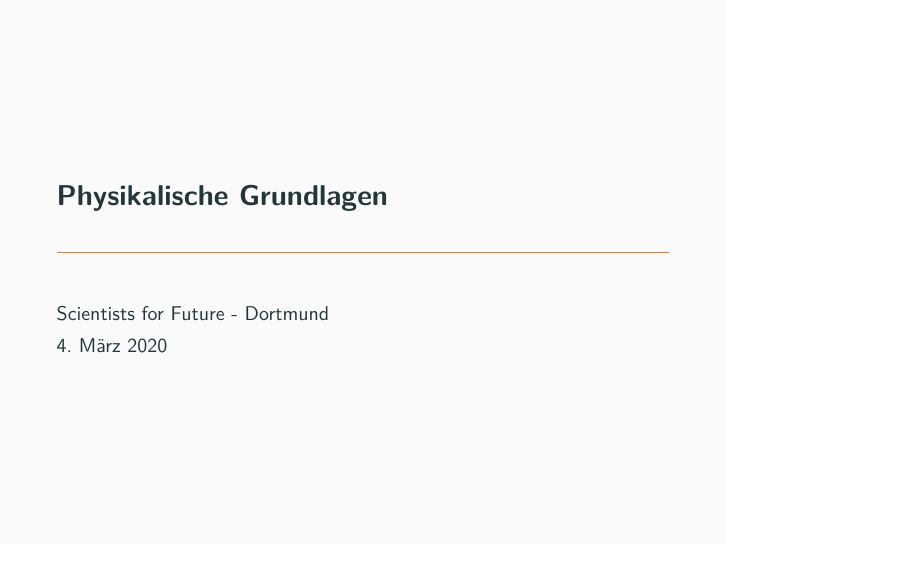
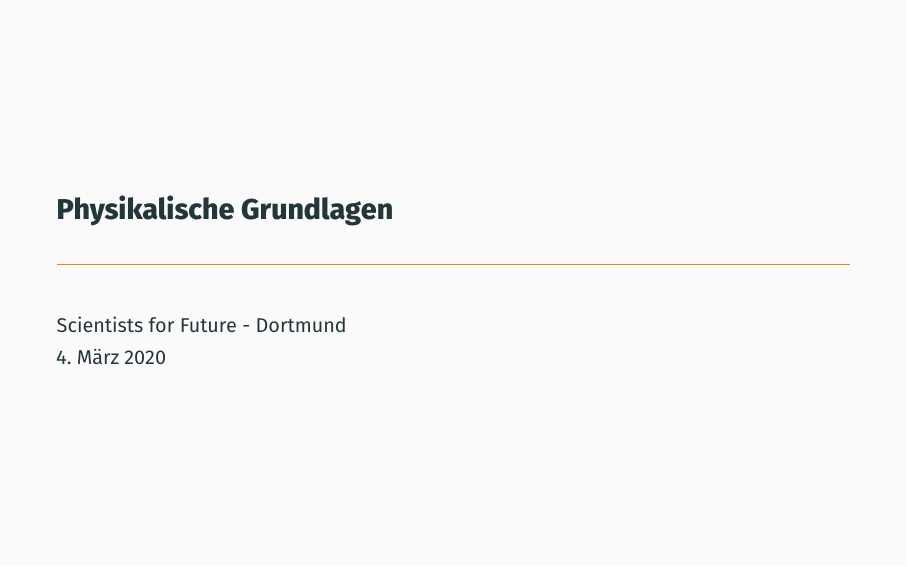
Before and after one commit to s4f-dortmund/vorlesungen, LaTeX slides (grundlagen/foliensatz.tex, which reads grundlagen/tex/header.tex): page 1 of 14. Compiled offline with XeLaTeX; a missing font is replaced by an installed copy or a similar font.

Commit message:
Setup proper packages for luatex

```diff
--- a/grundlagen/tex/header.tex
+++ b/grundlagen/tex/header.tex
@@ -1,8 +1,32 @@
-\documentclass[11pt]{beamer}
-\usepackage{../style/beamerthememetropolis}
+\documentclass[aspectratio=1610, 11pt]{beamer}
 
-\usepackage[utf8]{inputenc}
-\usepackage[T1]{fontenc}
-\usepackage{lmodern}
+\usetheme{metropolis}
+\usefonttheme{professionalfonts}
+
+% with lualatex, always use fontspec, not inputenc/fontenc
+\usepackage{fontspec}
+\setsansfont{Fira Sans}
+
+\usepackage{microtype}
+
 \usepackage[ngerman]{babel}
-%\usepackage{graphicx}
+\usepackage[autostyle]{csquotes}
+
+\usepackage{mathtools}
+\usepackage[
+  math-style=ISO,
+  bold-style=ISO,
+  sans-style=italic,
+  nabla=upright,
+  partial=upright,
+  mathrm=sym, % needed for fira math
+]{unicode-math}
+\setmathfont{Fira Math}
+
+\usepackage{siunitx}
+\AtBeginDocument{\sisetup{math-rm=\mathrm, math-micro=μ}}
+
+% more packages here if needed
+
+\usepackage{hyperref}
+\usepackage{bookmark}
```
